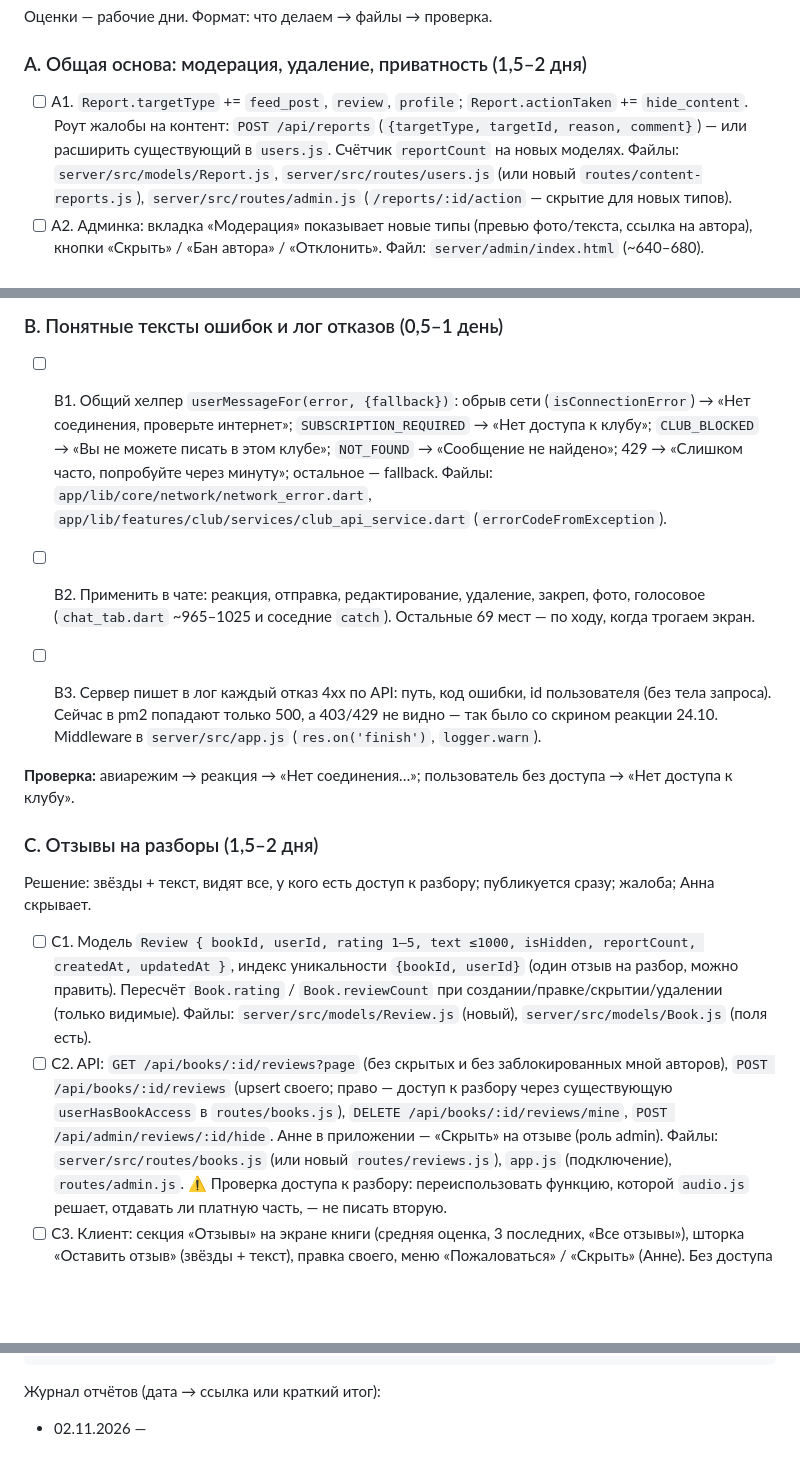
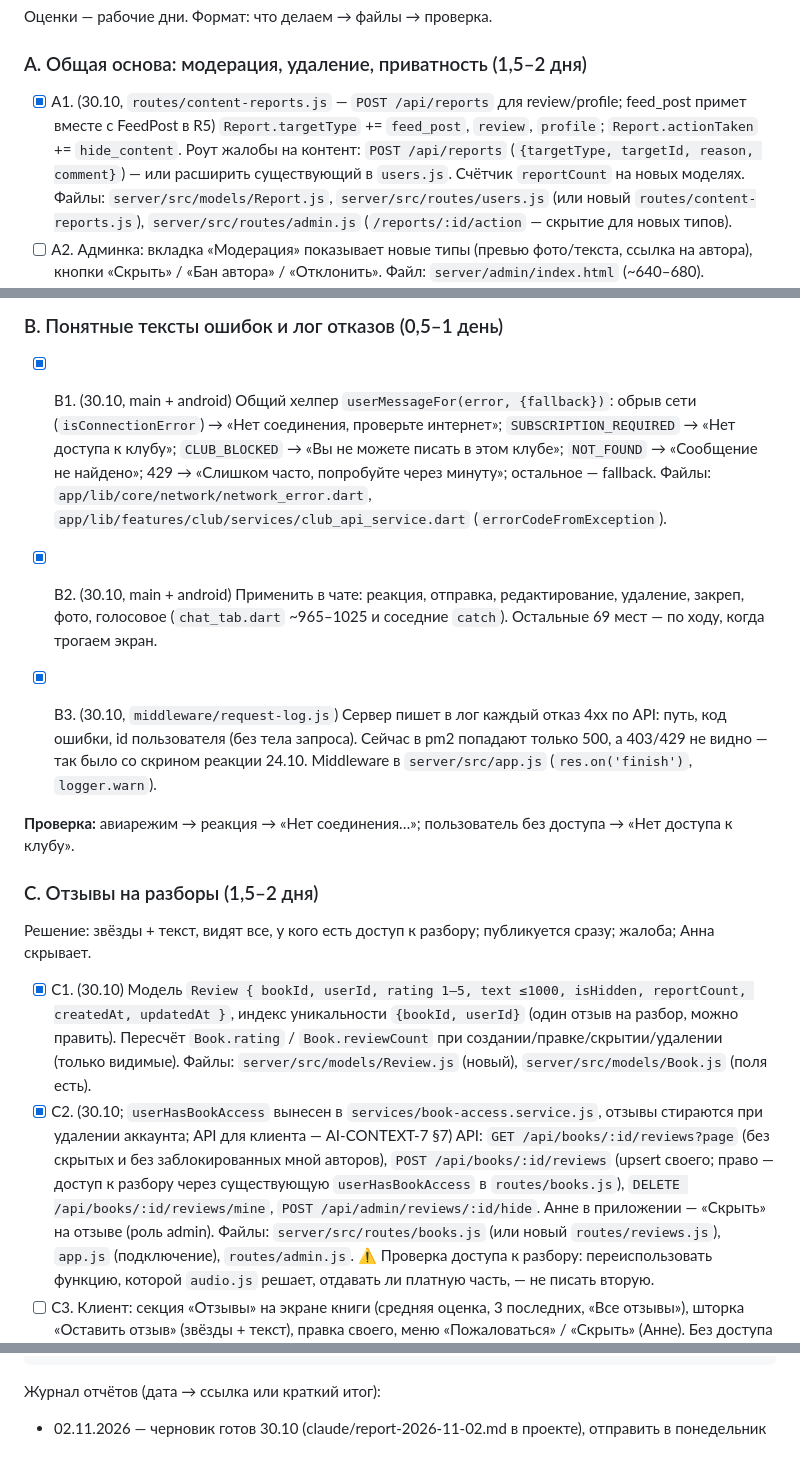
Before and after one commit to anna-busel/Chitatel_app, a Markdown page: docs/UPDATES-PLAN.md, 3 parts joined by grey strips. Drawn GitHub-style; blank space fills up the shorter version.

````diff
--- a/docs/UPDATES-PLAN.md
+++ b/docs/UPDATES-PLAN.md
@@ -60,7 +60,7 @@
 
 ### A. Общая основа: модерация, удаление, приватность (1,5–2 дня)
 
-- [ ] A1. `Report.targetType` += `feed_post`, `review`, `profile`; `Report.actionTaken` += `hide_content`. Роут жалобы на контент: `POST /api/reports` (`{targetType, targetId, reason, comment}`) — или расширить существующий в `users.js`. Счётчик `reportCount` на новых моделях.
+- [x] A1. (30.10, `routes/content-reports.js` — `POST /api/reports` для review/profile; feed_post примет вместе с FeedPost в R5) `Report.targetType` += `feed_post`, `review`, `profile`; `Report.actionTaken` += `hide_content`. Роут жалобы на контент: `POST /api/reports` (`{targetType, targetId, reason, comment}`) — или расширить существующий в `users.js`. Счётчик `reportCount` на новых моделях.
   Файлы: `server/src/models/Report.js`, `server/src/routes/users.js` (или новый `routes/content-reports.js`), `server/src/routes/admin.js` (`/reports/:id/action` — скрытие для новых типов).
 - [ ] A2. Админка: вкладка «Модерация» показывает новые типы (превью фото/текста, ссылка на автора), кнопки «Скрыть» / «Бан автора» / «Отклонить».
   Файл: `server/admin/index.html` (~640–680).
@@ -75,11 +75,11 @@
 
 ### B. Понятные тексты ошибок и лог отказов (0,5–1 день)
 
-- [ ] B1. Общий хелпер `userMessageFor(error, {fallback})`: обрыв сети (`isConnectionError`) → «Нет соединения, проверьте интернет»; `SUBSCRIPTION_REQUIRED` → «Нет доступа к клубу»; `CLUB_BLOCKED` → «Вы не можете писать в этом клубе»; `NOT_FOUND` → «Сообщение не найдено»; 429 → «Слишком часто, попробуйте через минуту»; остальное — fallback.
+- [x] B1. (30.10, main + android) Общий хелпер `userMessageFor(error, {fallback})`: обрыв сети (`isConnectionError`) → «Нет соединения, проверьте интернет»; `SUBSCRIPTION_REQUIRED` → «Нет доступа к клубу»; `CLUB_BLOCKED` → «Вы не можете писать в этом клубе»; `NOT_FOUND` → «Сообщение не найдено»; 429 → «Слишком часто, попробуйте через минуту»; остальное — fallback.
   Файлы: `app/lib/core/network/network_error.dart`, `app/lib/features/club/services/club_api_service.dart` (`errorCodeFromException`).
-- [ ] B2. Применить в чате: реакция, отправка, редактирование, удаление, закреп, фото, голосовое (`chat_tab.dart` ~965–1025 и соседние `catch`). Остальные 69 мест — по ходу, когда трогаем экран.
+- [x] B2. (30.10, main + android) Применить в чате: реакция, отправка, редактирование, удаление, закреп, фото, голосовое (`chat_tab.dart` ~965–1025 и соседние `catch`). Остальные 69 мест — по ходу, когда трогаем экран.
 
-- [ ] B3. Сервер пишет в лог каждый отказ 4xx по API: путь, код ошибки, id пользователя (без тела запроса). Сейчас в pm2 попадают только 500, а 403/429 не видно — так было со скрином реакции 24.10. Middleware в `server/src/app.js` (`res.on('finish')`, `logger.warn`).
+- [x] B3. (30.10, `middleware/request-log.js`) Сервер пишет в лог каждый отказ 4xx по API: путь, код ошибки, id пользователя (без тела запроса). Сейчас в pm2 попадают только 500, а 403/429 не видно — так было со скрином реакции 24.10. Middleware в `server/src/app.js` (`res.on('finish')`, `logger.warn`).
 
 **Проверка:** авиарежим → реакция → «Нет соединения…»; пользователь без доступа → «Нет доступа к клубу».
 
@@ -87,9 +87,9 @@
 
 Решение: звёзды + текст, видят все, у кого есть доступ к разбору; публикуется сразу; жалоба; Анна скрывает.
 
-- [ ] C1. Модель `Review { bookId, userId, rating 1–5, text ≤1000, isHidden, reportCount, createdAt, updatedAt }`, индекс уникальности `{bookId, userId}` (один отзыв на разбор, можно править). Пересчёт `Book.rating` / `Book.reviewCount` при создании/правке/скрытии/удалении (только видимые).
+- [x] C1. (30.10) Модель `Review { bookId, userId, rating 1–5, text ≤1000, isHidden, reportCount, createdAt, updatedAt }`, индекс уникальности `{bookId, userId}` (один отзыв на разбор, можно править). Пересчёт `Book.rating` / `Book.reviewCount` при создании/правке/скрытии/удалении (только видимые).
   Файлы: `server/src/models/Review.js` (новый), `server/src/models/Book.js` (поля есть).
-- [ ] C2. API: `GET /api/books/:id/reviews?page` (без скрытых и без заблокированных мной авторов), `POST /api/books/:id/reviews` (upsert своего; право — доступ к разбору через существующую `userHasBookAccess` в `routes/books.js`), `DELETE /api/books/:id/reviews/mine`, `POST /api/admin/reviews/:id/hide`. Анне в приложении — «Скрыть» на отзыве (роль admin).
+- [x] C2. (30.10; `userHasBookAccess` вынесен в `services/book-access.service.js`, отзывы стираются при удалении аккаунта; API для клиента — AI-CONTEXT-7 §7) API: `GET /api/books/:id/reviews?page` (без скрытых и без заблокированных мной авторов), `POST /api/books/:id/reviews` (upsert своего; право — доступ к разбору через существующую `userHasBookAccess` в `routes/books.js`), `DELETE /api/books/:id/reviews/mine`, `POST /api/admin/reviews/:id/hide`. Анне в приложении — «Скрыть» на отзыве (роль admin).
   Файлы: `server/src/routes/books.js` (или новый `routes/reviews.js`), `app.js` (подключение), `routes/admin.js`.
   ⚠️ Проверка доступа к разбору: переиспользовать функцию, которой `audio.js` решает, отдавать ли платную часть, — не писать вторую.
 - [ ] C3. Клиент: секция «Отзывы» на экране книги (средняя оценка, 3 последних, «Все отзывы»), шторка «Оставить отзыв» (звёзды + текст), правка своего, меню «Пожаловаться» / «Скрыть» (Анне). Без доступа — отзывы видно, кнопки «Оставить» нет.
@@ -400,4 +405,4 @@ CRM (CRM-PLAN): задачи A1, A2… — сделано / в работе, ч
 ```
 
 Журнал отчётов (дата → ссылка или краткий итог):
-- 02.11.2026 —
+- 02.11.2026 — черновик готов 30.10 (claude/report-2026-11-02.md в проекте), отправить в понедельник
````
Also changed, not shown: other parts of docs/UPDATES-PLAN.md (+18 -13 lines).
